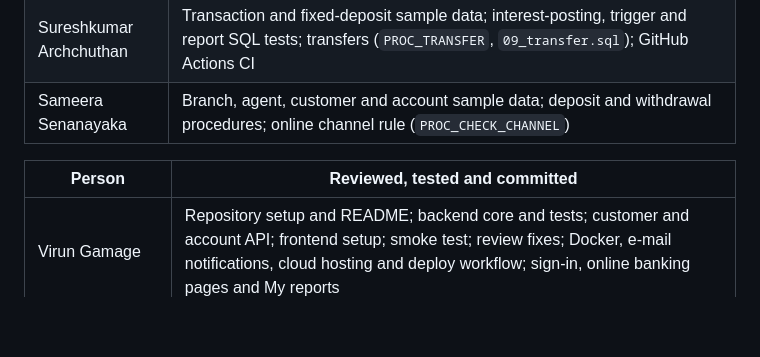
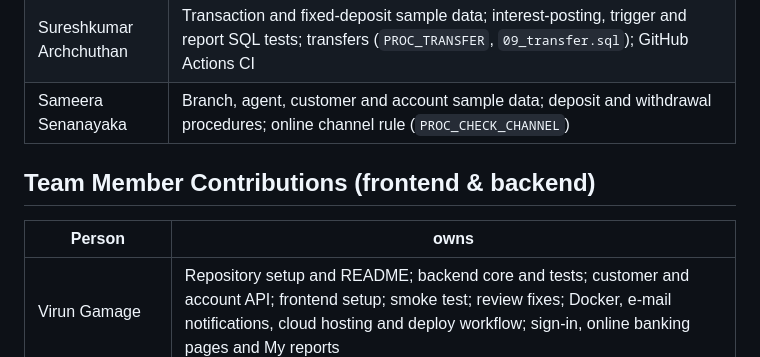
Before and after one commit to VirunGamage/mims-microbanking-system, a Markdown page: README.md, the part around the change. Drawn GitHub-style; blank space fills up the shorter version.

```diff
--- a/README.md
+++ b/README.md
@@ -271,7 +271,8 @@ A pull request is merged only when all three jobs show a green tick (the Checks
 | Sureshkumar Archchuthan | Transaction and fixed-deposit sample data; interest-posting, trigger and report SQL tests; transfers (`PROC_TRANSFER`, `09_transfer.sql`); GitHub Actions CI |
 | Sameera Senanayaka | Branch, agent, customer and account sample data; deposit and withdrawal procedures; online channel rule (`PROC_CHECK_CHANNEL`) |
 
-| Person | Reviewed, tested and committed |
+## Team Member Contributions (frontend & backend)
+| Person | owns |
 |---|---|
 | Virun Gamage | Repository setup and README; backend core and tests; customer and account API; frontend setup; smoke test; review fixes; Docker, e-mail notifications, cloud hosting and deploy workflow; sign-in, online banking pages and My reports |
 | Shanujah Sivakumar | Frontend core (design, shared components, page frame, Home); fixed deposits API and screens; deposit/withdrawal SQL tests |
```
